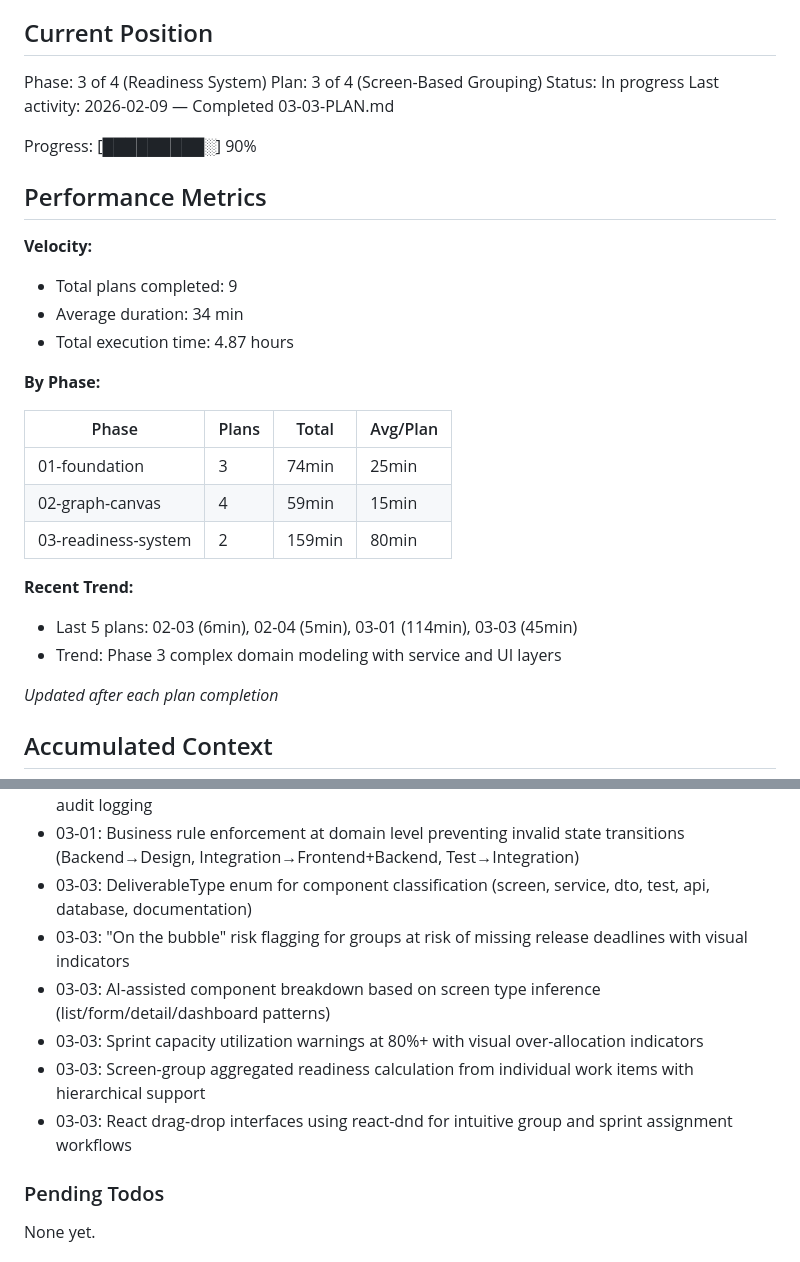
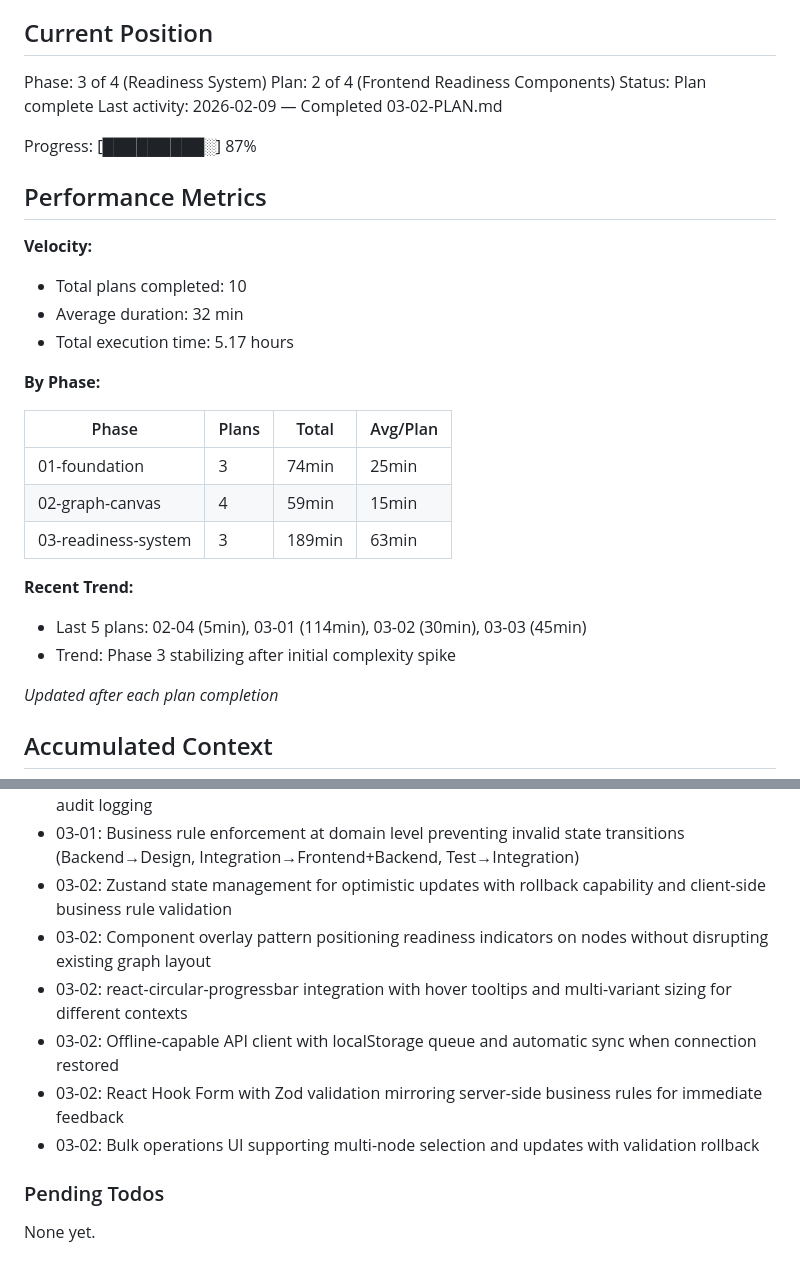
Before and after one commit to cloudtrainerwork/Forge, a Markdown page: .planning/STATE.md, 2 parts joined by grey strips. Rendered like a GitHub page.

Commit message:
docs(03-02): complete frontend readiness components plan
Tasks completed: 8/8
- Install dependencies for readiness UI
- Create Zustand readiness store with validation
- Create circular progress indicators
- Create node overlay components
- Create interactive readiness forms
- Create readiness management panel
- Create offline-capable API client
- Integrate with main page

SUMMARY: .planning/phases/03-readiness-system/03-02-SUMMARY.md

```diff
--- a/.planning/STATE.md
+++ b/.planning/STATE.md
@@ -10,18 +10,18 @@ See: .planning/PROJECT.md (updated 2025-02-07)
 ## Current Position
 
 Phase: 3 of 4 (Readiness System)
-Plan: 3 of 4 (Screen-Based Grouping)
-Status: In progress
-Last activity: 2026-02-09 — Completed 03-03-PLAN.md
+Plan: 2 of 4 (Frontend Readiness Components)
+Status: Plan complete
+Last activity: 2026-02-09 — Completed 03-02-PLAN.md
 
-Progress: [█████████░] 90%
+Progress: [█████████░] 87%
 
 ## Performance Metrics
 
 **Velocity:**
-- Total plans completed: 9
-- Average duration: 34 min
-- Total execution time: 4.87 hours
+- Total plans completed: 10
+- Average duration: 32 min
+- Total execution time: 5.17 hours
 
 **By Phase:**
 
@@ -29,11 +29,11 @@ Progress: [█████████░] 90%
 |-------|-------|-------|----------|
 | 01-foundation | 3 | 74min | 25min |
 | 02-graph-canvas | 4 | 59min | 15min |
-| 03-readiness-system | 2 | 159min | 80min |
+| 03-readiness-system | 3 | 189min | 63min |
 
 **Recent Trend:**
-- Last 5 plans: 02-03 (6min), 02-04 (5min), 03-01 (114min), 03-03 (45min)
-- Trend: Phase 3 complex domain modeling with service and UI layers
+- Last 5 plans: 02-04 (5min), 03-01 (114min), 03-02 (30min), 03-03 (45min)
+- Trend: Phase 3 stabilizing after initial complexity spike
 
 *Updated after each plan completion*
 
@@ -76,12 +76,12 @@ Recent decisions affecting current work:
 - 03-01: Atomic bulk operations with transaction rollback on validation failure for data consistency
 - 03-01: Enhanced validation middleware with percentage-state alignment and comprehensive audit logging
 - 03-01: Business rule enforcement at domain level preventing invalid state transitions (Backend→Design, Integration→Frontend+Backend, Test→Integration)
-- 03-03: DeliverableType enum for component classification (screen, service, dto, test, api, database, documentation)
-- 03-03: "On the bubble" risk flagging for groups at risk of missing release deadlines with visual indicators
-- 03-03: AI-assisted component breakdown based on screen type inference (list/form/detail/dashboard patterns)
-- 03-03: Sprint capacity utilization warnings at 80%+ with visual over-allocation indicators
-- 03-03: Screen-group aggregated readiness calculation from individual work items with hierarchical support
-- 03-03: React drag-drop interfaces using react-dnd for intuitive group and sprint assignment workflows
+- 03-02: Zustand state management for optimistic updates with rollback capability and client-side business rule validation
+- 03-02: Component overlay pattern positioning readiness indicators on nodes without disrupting existing graph layout
+- 03-02: react-circular-progressbar integration with hover tooltips and multi-variant sizing for different contexts
+- 03-02: Offline-capable API client with localStorage queue and automatic sync when connection restored
+- 03-02: React Hook Form with Zod validation mirroring server-side business rules for immediate feedback
+- 03-02: Bulk operations UI supporting multi-node selection and updates with validation rollback
 
 ### Pending Todos
 
```
Also changed, not shown: other parts of .planning/STATE.md (+2 -2 lines), 1 other file.
